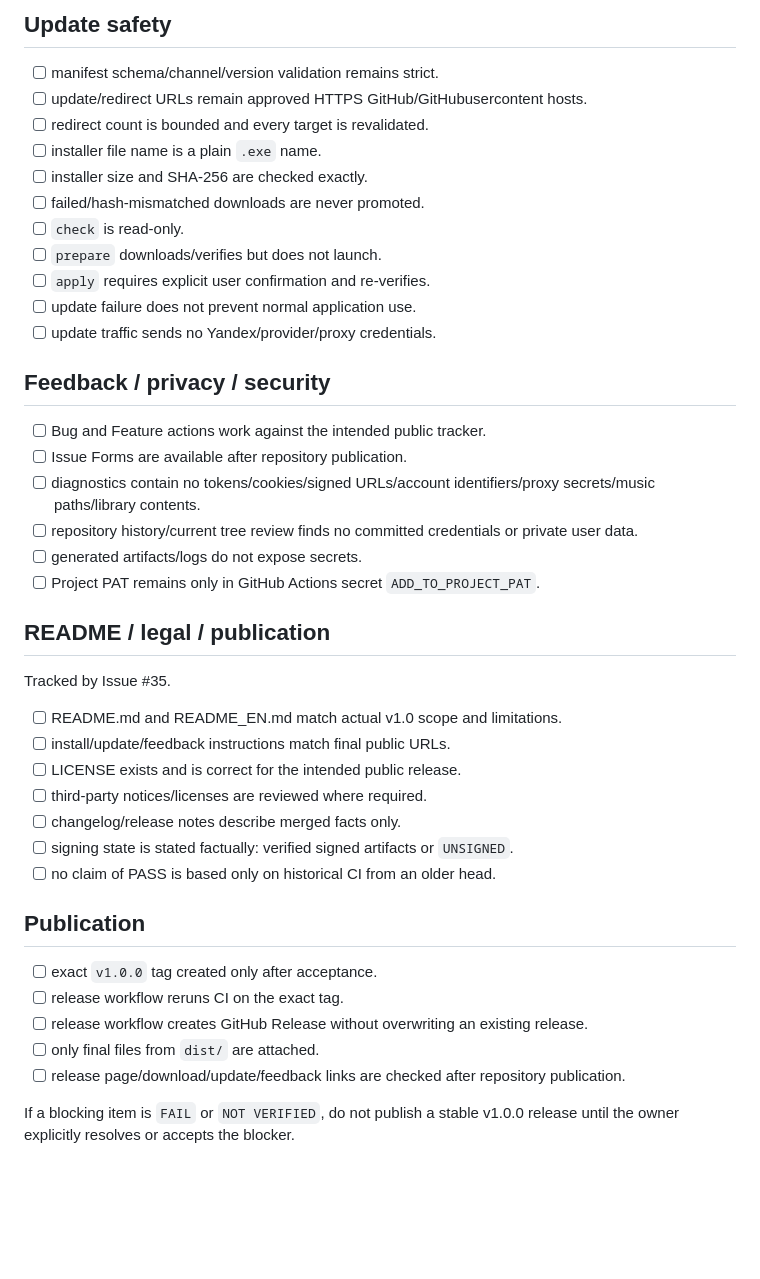
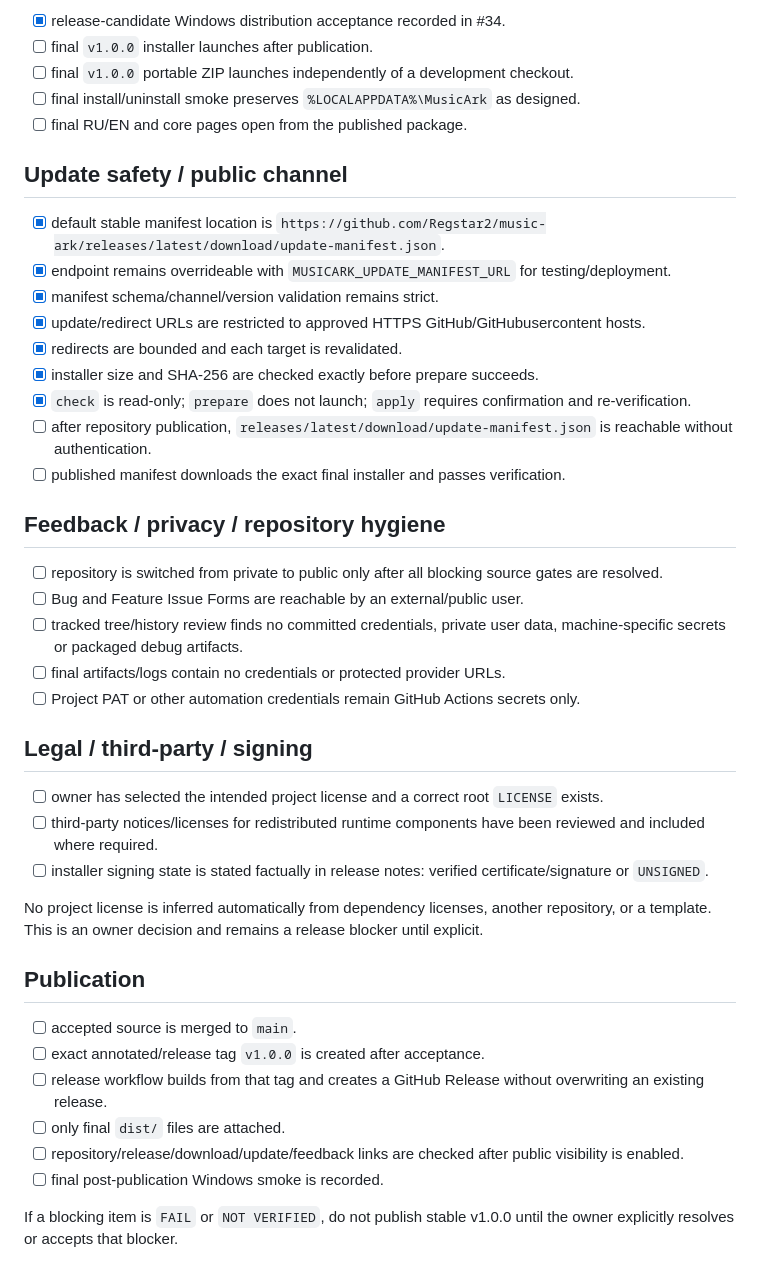
Before and after one commit to Regstar2/music-ark, a Markdown page: docs/release/release-checklist.md, the part around one of its changes. GitHub-like rendering; blank space fills up the shorter version.

Commit message:
docs: align v1.0 release checklist with actual pipeline

```diff
--- a/docs/release/release-checklist.md
+++ b/docs/release/release-checklist.md
@@ -79,45 +67,45 @@ Tracked by Issue #34.
 
-## Update safety
+- [x] release-candidate Windows distribution acceptance recorded in #34.
+- [ ] final `v1.0.0` installer launches after publication.
+- [ ] final `v1.0.0` portable ZIP launches independently of a development checkout.
+- [ ] final install/uninstall smoke preserves `%LOCALAPPDATA%\MusicArk` as designed.
+- [ ] final RU/EN and core pages open from the published package.
 
-- [ ] manifest schema/channel/version validation remains strict.
-- [ ] update/redirect URLs remain approved HTTPS GitHub/GitHubusercontent hosts.
-- [ ] redirect count is bounded and every target is revalidated.
-- [ ] installer file name is a plain `.exe` name.
-- [ ] installer size and SHA-256 are checked exactly.
-- [ ] failed/hash-mismatched downloads are never promoted.
-- [ ] `check` is read-only.
-- [ ] `prepare` downloads/verifies but does not launch.
-- [ ] `apply` requires explicit user confirmation and re-verifies.
-- [ ] update failure does not prevent normal application use.
-- [ ] update traffic sends no Yandex/provider/proxy credentials.
+## Update safety / public channel
 
-## Feedback / privacy / security
+- [x] default stable manifest location is `https://github.com/Regstar2/music-ark/releases/latest/download/update-manifest.json`.
+- [x] endpoint remains overrideable with `MUSICARK_UPDATE_MANIFEST_URL` for testing/deployment.
+- [x] manifest schema/channel/version validation remains strict.
+- [x] update/redirect URLs are restricted to approved HTTPS GitHub/GitHubusercontent hosts.
+- [x] redirects are bounded and each target is revalidated.
+- [x] installer size and SHA-256 are checked exactly before prepare succeeds.
+- [x] `check` is read-only; `prepare` does not launch; `apply` requires confirmation and re-verification.
+- [ ] after repository publication, `releases/latest/download/update-manifest.json` is reachable without authentication.
+- [ ] published manifest downloads the exact final installer and passes verification.
 
-- [ ] Bug and Feature actions work against the intended public tracker.
-- [ ] Issue Forms are available after repository publication.
-- [ ] diagnostics contain no tokens/cookies/signed URLs/account identifiers/proxy secrets/music paths/library contents.
-- [ ] repository history/current tree review finds no committed credentials or private user data.
-- [ ] generated artifacts/logs do not expose secrets.
-- [ ] Project PAT remains only in GitHub Actions secret `ADD_TO_PROJECT_PAT`.
+## Feedback / privacy / repository hygiene
 
-## README / legal / publication
+- [ ] repository is switched from private to public only after all blocking source gates are resolved.
+- [ ] Bug and Feature Issue Forms are reachable by an external/public user.
+- [ ] tracked tree/history review finds no committed credentials, private user data, machine-specific secrets or packaged debug artifacts.
+- [ ] final artifacts/logs contain no credentials or protected provider URLs.
+- [ ] Project PAT or other automation credentials remain GitHub Actions secrets only.
 
-Tracked by Issue #35.
+## Legal / third-party / signing
 
-- [ ] README.md and README_EN.md match actual v1.0 scope and limitations.
-- [ ] install/update/feedback instructions match final public URLs.
-- [ ] LICENSE exists and is correct for the intended public release.
-- [ ] third-party notices/licenses are reviewed where required.
-- [ ] changelog/release notes describe merged facts only.
-- [ ] signing state is stated factually: verified signed artifacts or `UNSIGNED`.
-- [ ] no claim of PASS is based only on historical CI from an older head.
+- [ ] owner has selected the intended project license and a correct root `LICENSE` exists.
+- [ ] third-party notices/licenses for redistributed runtime components have been reviewed and included where required.
+- [ ] installer signing state is stated factually in release notes: verified certificate/signature or `UNSIGNED`.
+
+No project license is inferred automatically from dependency licenses, another repository, or a template. This is an owner decision and remains a release blocker until explicit.
 
 ## Publication
 
-- [ ] exact `v1.0.0` tag created only after acceptance.
-- [ ] release workflow reruns CI on the exact tag.
-- [ ] release workflow creates GitHub Release without overwriting an existing release.
-- [ ] only final files from `dist/` are attached.
-- [ ] release page/download/update/feedback links are checked after repository publication.
+- [ ] accepted source is merged to `main`.
+- [ ] exact annotated/release tag `v1.0.0` is created after acceptance.
+- [ ] release workflow builds from that tag and creates a GitHub Release without overwriting an existing release.
+- [ ] only final `dist/` files are attached.
+- [ ] repository/release/download/update/feedback links are checked after public visibility is enabled.
+- [ ] final post-publication Windows smoke is recorded.
 
-If a blocking item is `FAIL` or `NOT VERIFIED`, do not publish a stable v1.0.0 release until the owner explicitly resolves or accepts the blocker.
+If a blocking item is `FAIL` or `NOT VERIFIED`, do not publish stable v1.0.0 until the owner explicitly resolves or accepts that blocker.
```
Also changed, not shown: other parts of docs/release/release-checklist.md (+27 -39 lines).
